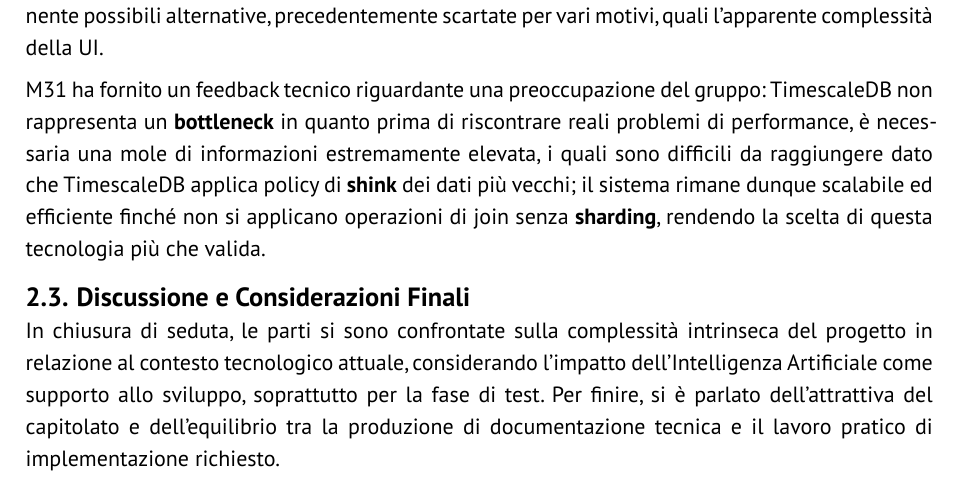
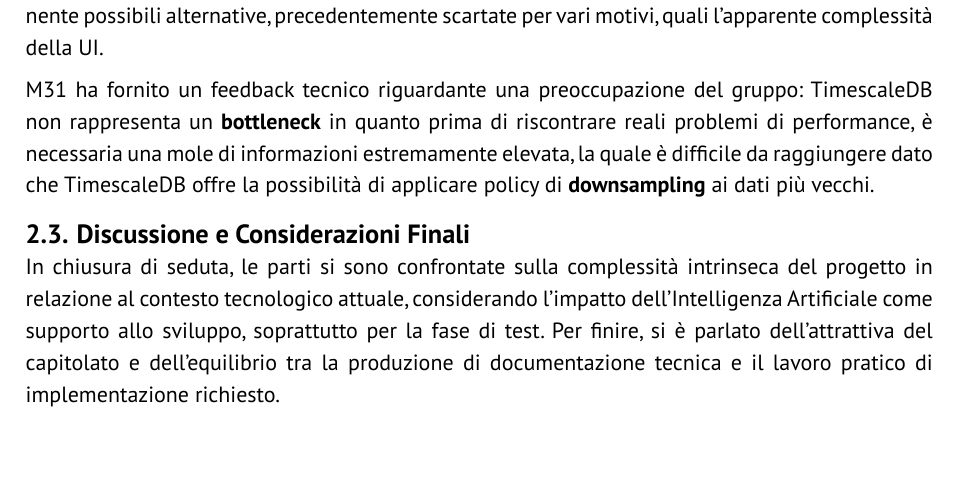
Before and after one commit to GlitchHub-Team/GlitchHub-Team.github.io, a Typst document (src/PB/VerbaliEsterni/2026-04-13.typ): part of page 3 of 4, cut so that both start at the same text. Compiled offline with Typst 0.15.

Commit message:
Update src/PB/VerbaliEsterni/2026-04-13.typ
Co-authored-by: Alessandro Dinato <74450974+aledinato@users.noreply.github.com>

```diff
--- a/src/PB/VerbaliEsterni/2026-04-13.typ
+++ b/src/PB/VerbaliEsterni/2026-04-13.typ
@@ -43,7 +43,7 @@ La proponente M31 ha espresso una complessiva soddisfazione per i risultati ragg
 == Discussione su alcuni strumenti scelti
 Il gruppo ha evidenziato criticità nell'utilizzo di draw.io, segnalando comportamenti anomali del software che tende a presentare regressioni casuali nei diagrammi. È stato discusso con la proponente possibili alternative, precedentemente scartate per vari motivi, quali l'apparente complessità della UI.
 
-M31 ha fornito un feedback tecnico riguardante una preoccupazione del gruppo: TimescaleDB non rappresenta un *bottleneck* in quanto prima di riscontrare reali problemi di performance, è necessaria una mole di informazioni estremamente elevata, i quali sono difficili da raggiungere dato che TimescaleDB applica policy di *shink* dei dati più vecchi; il sistema rimane dunque scalabile ed efficiente finché non si applicano operazioni di join senza *sharding*, rendendo la scelta di questa tecnologia più che valida.
+M31 ha fornito un feedback tecnico riguardante una preoccupazione del gruppo: TimescaleDB non rappresenta un *bottleneck* in quanto prima di riscontrare reali problemi di performance, è necessaria una mole di informazioni estremamente elevata, la quale è difficile da raggiungere dato che TimescaleDB offre la possibilità di applicare policy di *downsampling* ai dati più vecchi.
 
 == Discussione e Considerazioni Finali
 In chiusura di seduta, le parti si sono confrontate sulla complessità intrinseca del progetto in relazione al contesto tecnologico attuale, considerando l'impatto dell'Intelligenza Artificiale come supporto allo sviluppo, soprattutto per la fase di test. Per finire, si è parlato dell'attrattiva del capitolato e dell'equilibrio tra la produzione di documentazione tecnica e il lavoro pratico di implementazione richiesto.
```
